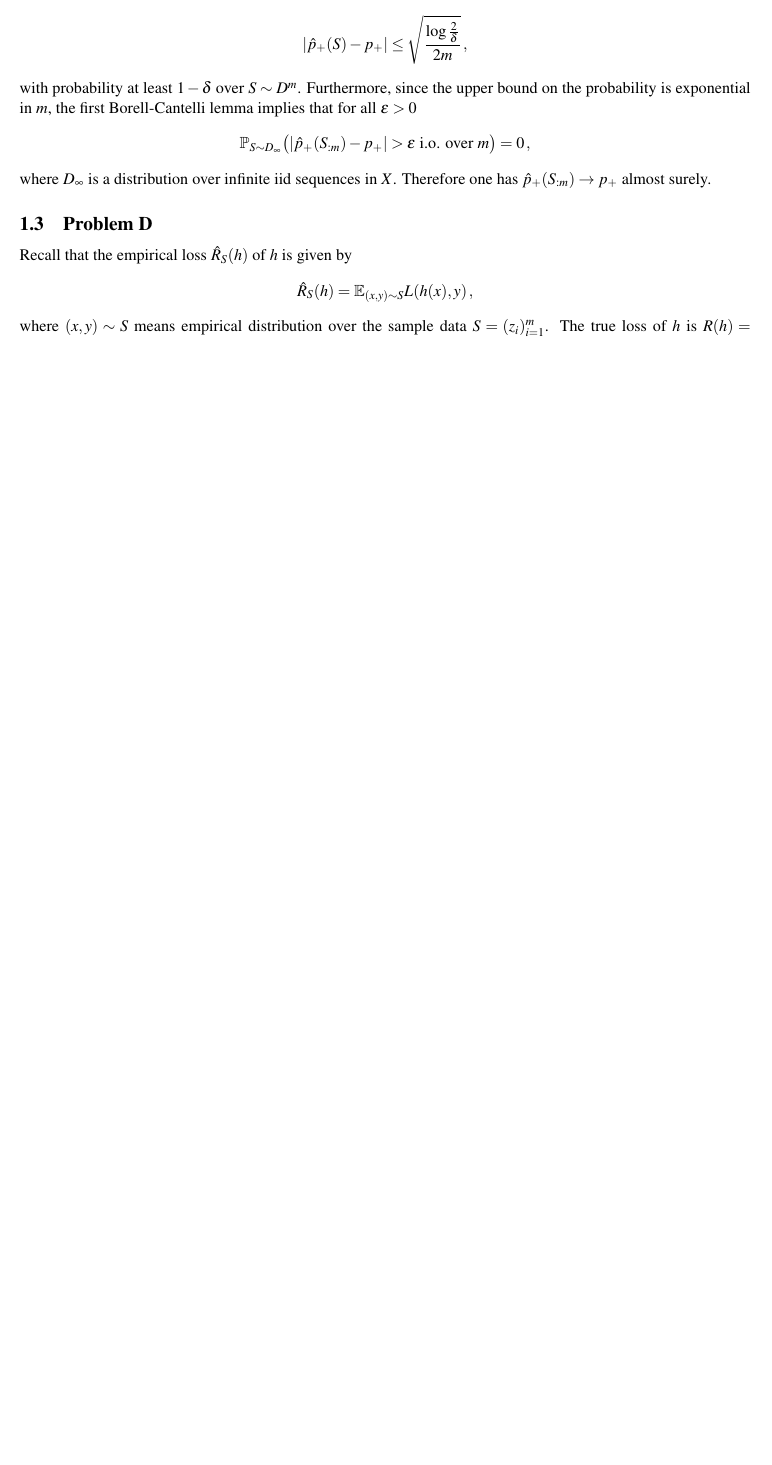
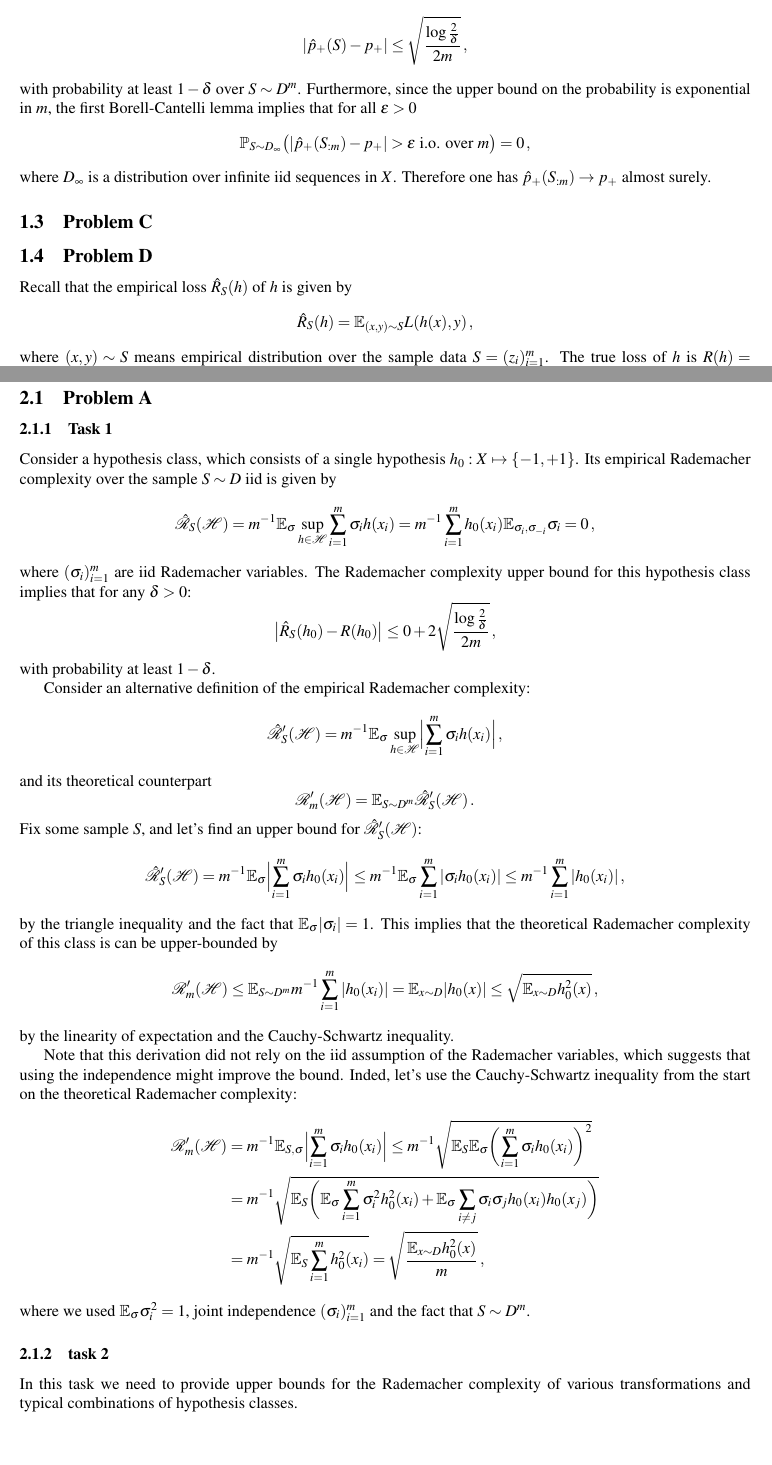
Before and after one commit to ivannz/study_notes, a LaTeX problem sheet (phd/foundations_of_ML/assignment.tex): part of page 2 of 4 before the commit and two parts of pages 2 and 5 of 5 after it, the two joined at a grey line, cut so that both start at the same text, the shorter picture padded with empty space. Compiled offline with pdfLaTeX.

Commit message:
Began the second HW

```diff
--- a/phd/foundations_of_ML/assignment.tex
+++ b/phd/foundations_of_ML/assignment.tex
@@ -106,6 +106,11 @@ where $D_\infty$ is a distribution over infinite iid sequences in $X$. Therefore
 one has $\hat{p}_+(S_{:m}) \to p_+$ almost surely.
 
 % subsection problem_b (end)
+
+\subsection{Problem C} % (fold)
+\label{sub:problem_c}
+
+% subsection problem_c (end)
 
 \subsection{Problem D} % (fold)
 \label{sub:problem_d}
@@ -288,5 +293,82 @@ $n$ and using ERM clearly offers a tighter guarantee than SRM:
 
 % section assignment_1 (end)
 
+\section{Assignment \#2} % (fold)
+\label{sec:assignment_2}
 
+\subsection{Problem A} % (fold)
+\label{sub:problem_a}
+
+\subsubsection{Task 1} % (fold)
+\label{ssub:task_1}
+
+Consider a hypothesis class, which consists of a single hypothesis $h_0:X\mapsto\{-1,+1\}$.
+Its empirical Rademacher complexity over the sample $S \sim D$ iid is given by
+\[ \hat{\mathcal{R}}_S(\Hcal)
+    = m^{-1} \ex_\sigma \sup_{h\in \Hcal} \sum_{i=1}^m \sigma_i h(x_i)
+    = m^{-1} \sum_{i=1}^m h_0(x_i) \ex_{\sigma_i, \sigma_{-i}} \sigma_i
+    = 0
+  \,, \]
+where $(\sigma_i)_{i=1}^m$ are iid Rademacher variables. The Rademacher complexity
+upper bound for this hypothesis class implies that for any $\delta > 0$:
+\[ \bigl|\hat{R}_S(h_0) - R(h_0)\bigr|
+    \leq 0 + 2 \sqrt{\frac{\log\frac{2}{\delta}}{2m}}
+    \,, \]
+with probability at least $1-\delta$.
+
+Consider an alternative definition of the empirical Rademacher complexity:
+\[ \hat{\mathcal{R}}_S'(\Hcal)
+    = m^{-1} \ex_\sigma \sup_{h\in \Hcal}
+        \Bigl| \sum_{i=1}^m \sigma_i h(x_i) \Bigr|
+    \,, \]
+and its theoretical counterpart
+\[ \mathcal{R}_m'(\Hcal) = \ex_{S\sim D^m} \hat{\mathcal{R}}_S'(\Hcal)
+  \,. \]
+Fix some sample $S$, and let's find an upper bound for $\hat{\mathcal{R}}_S'(\Hcal)$:
+\[ \hat{\mathcal{R}}_S'(\Hcal)
+    = m^{-1} \ex_\sigma \Bigl| \sum_{i=1}^m \sigma_i h_0(x_i) \Bigr|
+    \leq m^{-1} \ex_\sigma \sum_{i=1}^m | \sigma_i h_0(x_i) |
+    \leq m^{-1} \sum_{i=1}^m |h_0(x_i)|
+    \,, \]
+by the triangle inequality and the fact that $\ex_\sigma |\sigma_i| = 1$.
+This implies that the theoretical Rademacher complexity of this class is can be
+upper-bounded by
+\[ \mathcal{R}_m'(\Hcal)
+  \leq \ex_{S\sim D^m} m^{-1} \sum_{i=1}^m |h_0(x_i)|
+  = \ex_{x\sim D} |h_0(x)|
+  \leq \sqrt{\ex_{x\sim D} h_0^2(x)}
+  \,, \]
+by the linearity of expectation and the Cauchy-Schwartz inequality.
+
+Note that this derivation did not rely on the iid assumption of the Rademacher variables,
+which suggests that using the independence might improve the bound. Inded, let's
+use the Cauchy-Schwartz inequality from the start on the theoretical Rademacher
+complexity:
+\begin{align*}
+  \mathcal{R}_m'(\Hcal)
+    &= m^{-1} \ex_{S, \sigma} \Bigl| \sum_{i=1}^m \sigma_i h_0(x_i) \Bigr|
+    \leq m^{-1} \sqrt{\ex_S \ex_\sigma \biggl( \sum_{i=1}^m \sigma_i h_0(x_i)\biggr)^2 } \\
+    &= m^{-1} \sqrt{\ex_S \biggl(
+         \ex_\sigma \sum_{i=1}^m \sigma_i^2 h_0^2(x_i)
+        +  \ex_\sigma \sum_{i\neq j} \sigma_i\sigma_j h_0(x_i) h_0(x_j)
+      \biggr) } \\
+    &= m^{-1} \sqrt{\ex_S \sum_{i=1}^m h_0^2(x_i)}
+    = \sqrt{\frac{\ex_{x\sim D} h_0^2(x)}{m}} \,,
+\end{align*}
+where we used $\ex_\sigma \sigma_i^2 = 1$, joint independence $(\sigma_i)_{i=1}^m$
+and the fact that $S\sim D^m$.
+
+% subsubsection task_1 (end)
+
+\subsubsection{task 2} % (fold)
+\label{ssub:task_2}
+
+In this task we need to provide upper bounds for the Rademacher complexity of various
+transformations and typical combinations of hypothesis classes.
+
+% subsubsection task_2 (end)
+
+% subsection problem_a (end)
+
+% section assignment_2 (end)
 \end{document}
```
